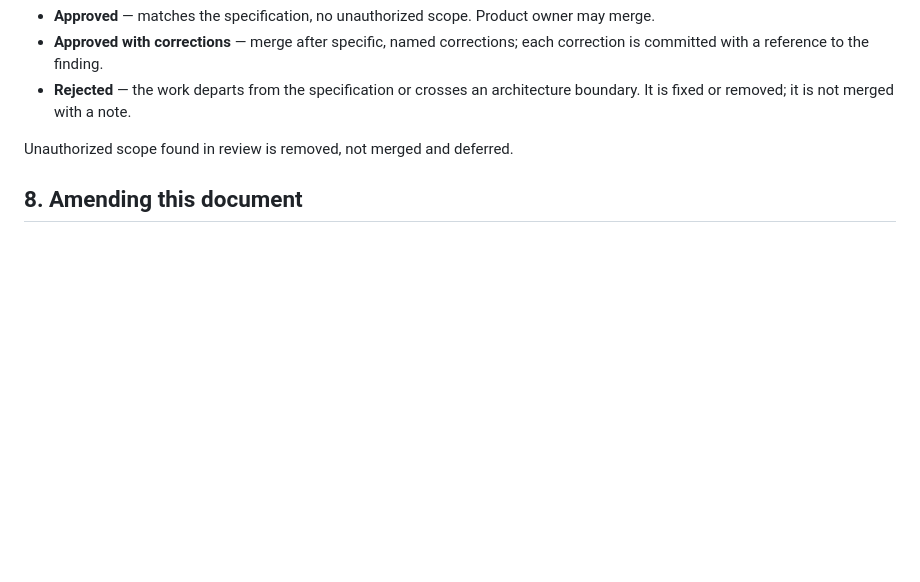
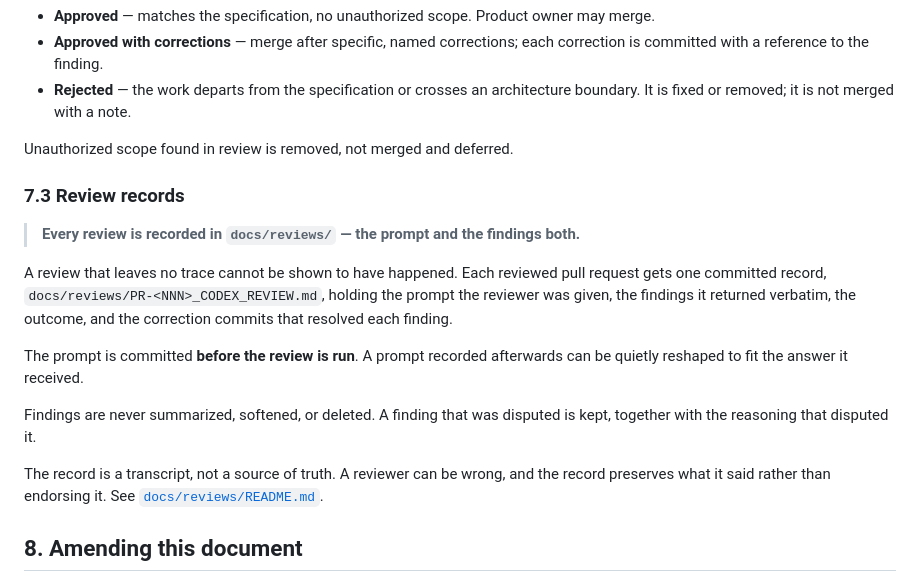
Before and after one commit to therealgulkorinaga/radhanite-ethonline, a Markdown page: docs/AI_BUILD_GOVERNANCE.md, the part around the change. Rendered like a GitHub page; blank space fills up the shorter version.

```diff
--- a/docs/AI_BUILD_GOVERNANCE.md
+++ b/docs/AI_BUILD_GOVERNANCE.md
@@ -262,6 +262,26 @@ Once a review has begun, it concludes with exactly one of:
 
 Unauthorized scope found in review is removed, not merged and deferred.
 
+### 7.3 Review records
+
+> **Every review is recorded in `docs/reviews/` — the prompt and the findings
+> both.**
+
+A review that leaves no trace cannot be shown to have happened. Each reviewed
+pull request gets one committed record, `docs/reviews/PR-<NNN>_CODEX_REVIEW.md`,
+holding the prompt the reviewer was given, the findings it returned verbatim,
+the outcome, and the correction commits that resolved each finding.
+
+The prompt is committed **before the review is run**. A prompt recorded
+afterwards can be quietly reshaped to fit the answer it received.
+
+Findings are never summarized, softened, or deleted. A finding that was disputed
+is kept, together with the reasoning that disputed it.
+
+The record is a transcript, not a source of truth. A reviewer can be wrong, and
+the record preserves what it said rather than endorsing it. See
+[`docs/reviews/README.md`](reviews/README.md).
+
 ## 8. Amending this document
 
 This document may be changed only by the human product owner. No AI agent may
```
Also changed, not shown: docs/reviews/PR-003_CODEX_REVIEW.md (added, +96 -0 lines), docs/reviews/README.md (added, +80 -0 lines).
